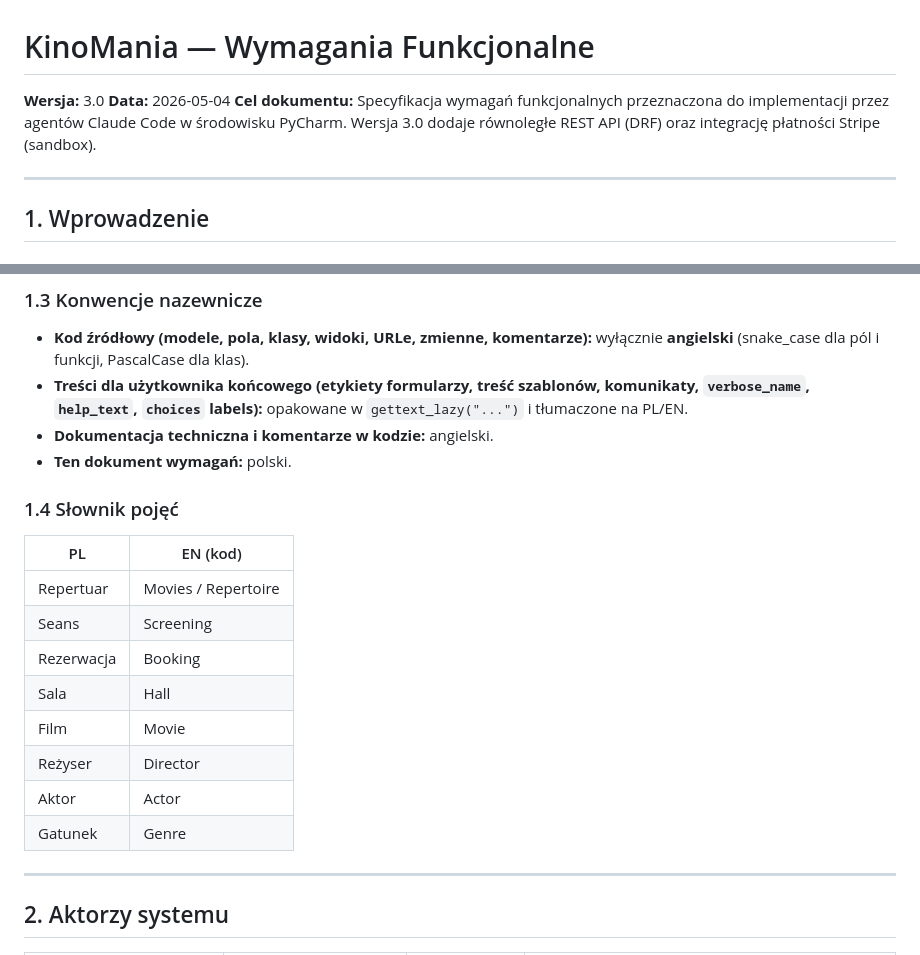
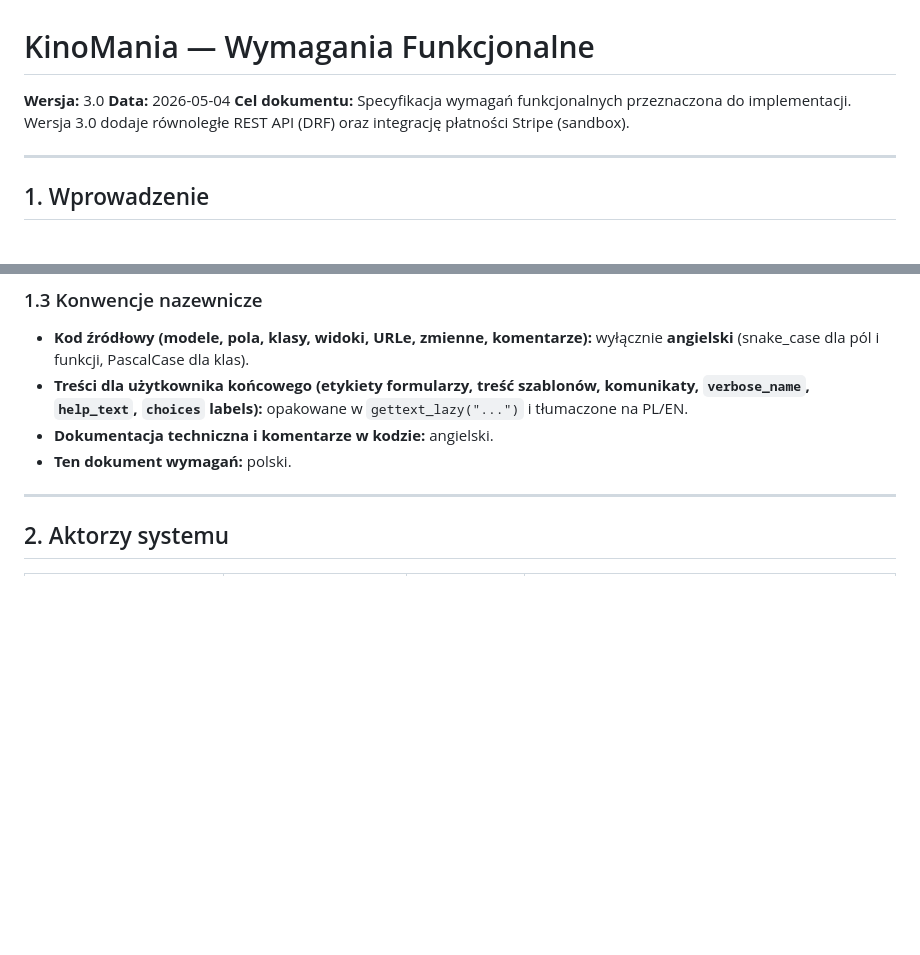
Before and after one commit to bgozlinski/cinema-booking-system, a Markdown page: .Claude/KinoMania_wymagania_funkcjonalne.md, 2 parts joined by grey strips. Rendered like a GitHub page; blank space fills up the shorter version.

Commit message:
docs(infra): clean preamble and drop translation glossary

```diff
--- a/.Claude/KinoMania_wymagania_funkcjonalne.md
+++ b/.Claude/KinoMania_wymagania_funkcjonalne.md
@@ -2,7 +2,7 @@
 
 **Wersja:** 3.0
 **Data:** 2026-05-04
-**Cel dokumentu:** Specyfikacja wymagań funkcjonalnych przeznaczona do implementacji przez agentów Claude Code w środowisku PyCharm. Wersja 3.0 dodaje równoległe REST API (DRF) oraz integrację płatności Stripe (sandbox).
+**Cel dokumentu:** Specyfikacja wymagań funkcjonalnych przeznaczona do implementacji. Wersja 3.0 dodaje równoległe REST API (DRF) oraz integrację płatności Stripe (sandbox).
 
 ---
 
@@ -32,18 +32,6 @@ KinoMania to serwis internetowy dla kina, umożliwiający użytkownikom przeglą
 - **Treści dla użytkownika końcowego (etykiety formularzy, treść szablonów, komunikaty, `verbose_name`, `help_text`, `choices` labels):** opakowane w `gettext_lazy("...")` i tłumaczone na PL/EN.
 - **Dokumentacja techniczna i komentarze w kodzie:** angielski.
 - **Ten dokument wymagań:** polski.
-
-### 1.4 Słownik pojęć
-| PL | EN (kod) |
-|---|---|
-| Repertuar | Movies / Repertoire |
-| Seans | Screening |
-| Rezerwacja | Booking |
-| Sala | Hall |
-| Film | Movie |
-| Reżyser | Director |
-| Aktor | Actor |
-| Gatunek | Genre |
 
 ---
 
```
